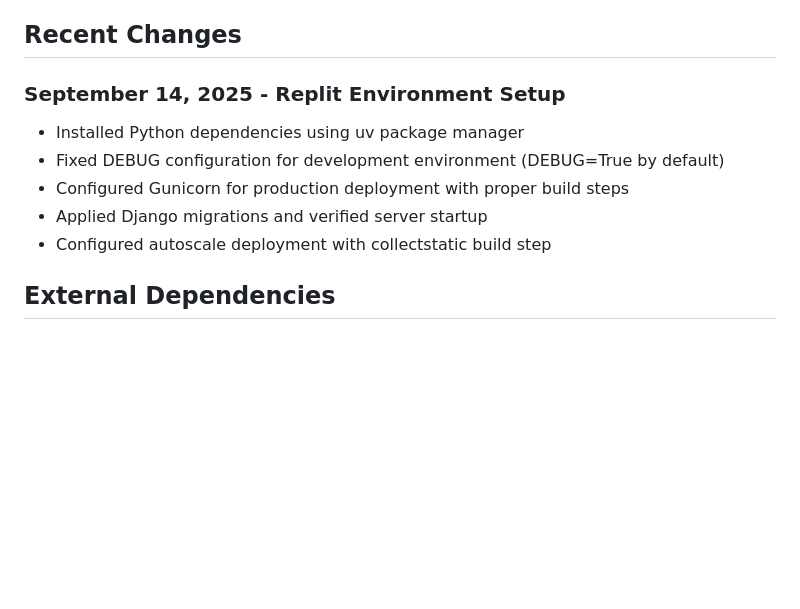
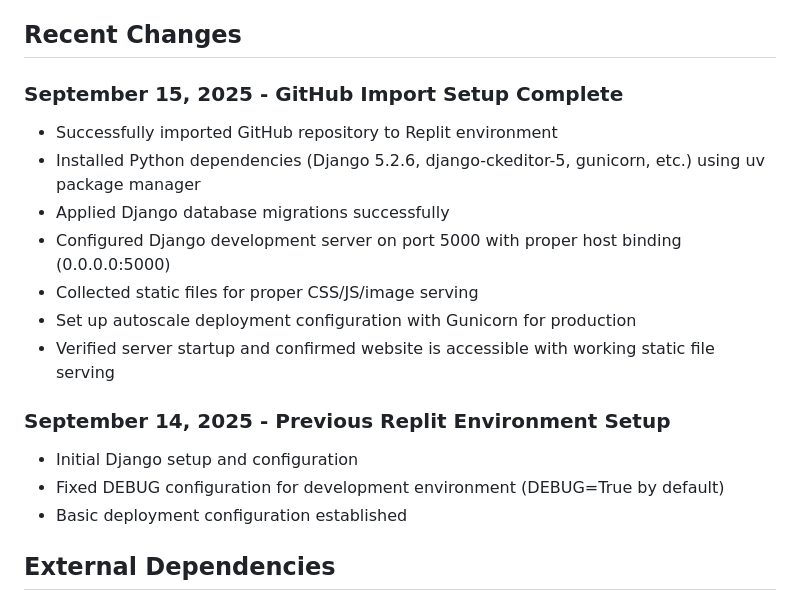
Before and after one commit to LawiOtieno/LUM_Data_Academy, a Markdown page: replit.md, the part around the change. Drawn GitHub-style; blank space fills up the shorter version.

Commit message:
Complete setup of imported GitHub repository for Replit environment
Update replit.md to detail the successful setup of an imported GitHub repository on Replit, including dependency installation, database migrations, Django configuration on port 5000, static file collection, and autoscale deployment setup with Gunicorn.

Replit-Commit-Author: Agent
Replit-Commit-Session-Id: 7a628105-854d-455f-a4a7-d71956abd935
Replit-Commit-Checkpoint-Type: full_checkpoint
Replit-Commit-Screenshot-Url: https://storage.googleapis.com/screenshot-production-us-central1/539b3616-d2a0-463a-9754-949073436828/7a628105-854d-455f-a4a7-d71956abd935/ZMNQ6hq

```diff
--- a/replit.md
+++ b/replit.md
@@ -41,12 +41,19 @@ The WSGI/ASGI configuration supports both synchronous and asynchronous deploymen
 
 ## Recent Changes
 
-### September 14, 2025 - Replit Environment Setup
-- Installed Python dependencies using uv package manager
+### September 15, 2025 - GitHub Import Setup Complete
+- Successfully imported GitHub repository to Replit environment
+- Installed Python dependencies (Django 5.2.6, django-ckeditor-5, gunicorn, etc.) using uv package manager
+- Applied Django database migrations successfully
+- Configured Django development server on port 5000 with proper host binding (0.0.0.0:5000)
+- Collected static files for proper CSS/JS/image serving
+- Set up autoscale deployment configuration with Gunicorn for production
+- Verified server startup and confirmed website is accessible with working static file serving
+
+### September 14, 2025 - Previous Replit Environment Setup
+- Initial Django setup and configuration
 - Fixed DEBUG configuration for development environment (DEBUG=True by default)
-- Configured Gunicorn for production deployment with proper build steps
-- Applied Django migrations and verified server startup
-- Configured autoscale deployment with collectstatic build step
+- Basic deployment configuration established
 
 ## External Dependencies
 
```
